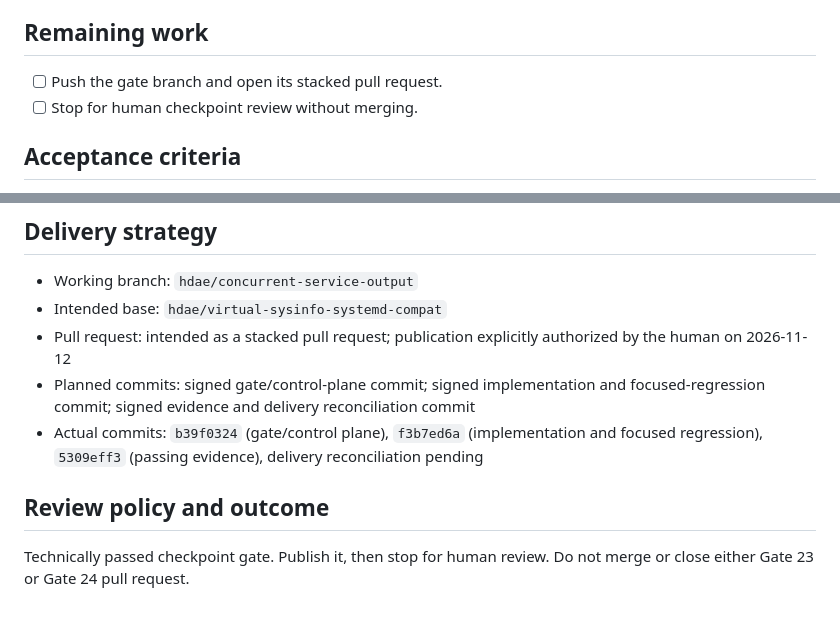
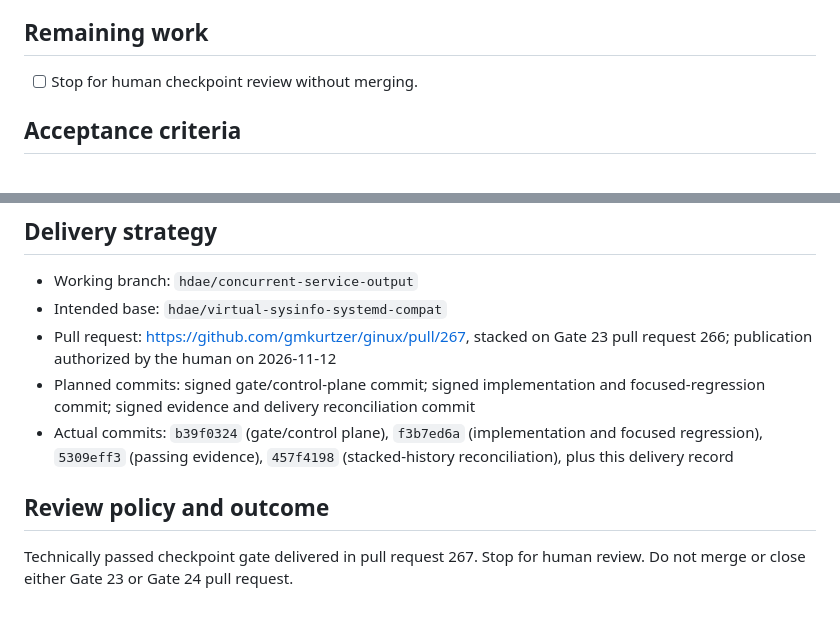
Before and after one commit to gmkurtzer/ginux, a Markdown page: hdae/gates-todo/24-concurrent-service-output.md, 2 parts joined by grey strips. Rendered like a GitHub page.

```diff
--- a/hdae/gates-todo/24-concurrent-service-output.md
+++ b/hdae/gates-todo/24-concurrent-service-output.md
@@ -45,7 +45,6 @@ complete, instance-isolated output.
 - [x] Pass static, aggregate, and complete Rocky systemd verification.
 
 ## Remaining work
-- [ ] Push the gate branch and open its stacked pull request.
 - [ ] Stop for human checkpoint review without merging.
 
 ## Acceptance criteria
@@ -106,14 +105,14 @@ complete, instance-isolated output.
 ## Delivery strategy
 - Working branch: `hdae/concurrent-service-output`
 - Intended base: `hdae/virtual-sysinfo-systemd-compat`
-- Pull request: intended as a stacked pull request; publication explicitly
-  authorized by the human on 2026-11-12
+- Pull request: https://github.com/gmkurtzer/ginux/pull/267, stacked on Gate 23
+  pull request 266; publication authorized by the human on 2026-11-12
 - Planned commits: signed gate/control-plane commit; signed implementation and
   focused-regression commit; signed evidence and delivery reconciliation commit
 - Actual commits: `b39f0324` (gate/control plane), `f3b7ed6a`
   (implementation and focused regression), `5309eff3` (passing evidence),
-  delivery reconciliation pending
+  `457f4198` (stacked-history reconciliation), plus this delivery record
 
 ## Review policy and outcome
-Technically passed checkpoint gate. Publish it, then stop for human review. Do
-not merge or close either Gate 23 or Gate 24 pull request.
+Technically passed checkpoint gate delivered in pull request 267. Stop for
+human review. Do not merge or close either Gate 23 or Gate 24 pull request.
```
Also changed, not shown: hdae/STATUS.md (+10 -10 lines).
